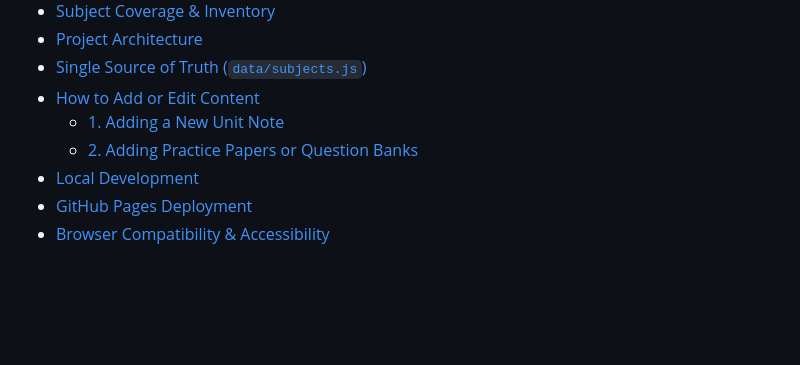
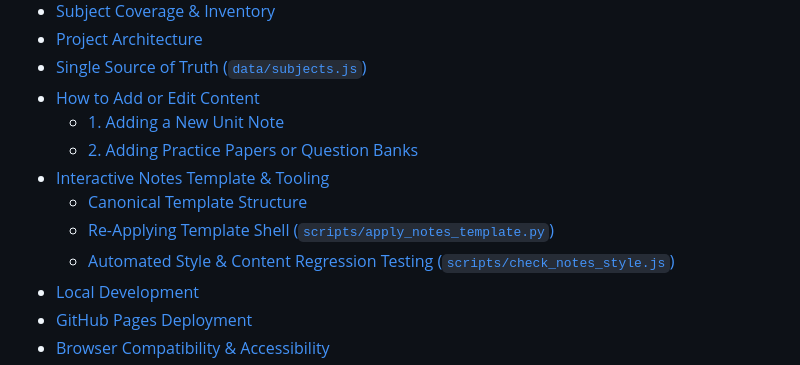
Before and after one commit to AnanthAkshay/SEM5_NOTES, a Markdown page: README.md, the part around one of its changes. Drawn GitHub-style; blank space fills up the shorter version.

Commit message:
docs: document notes template architecture, apply script, and test suite

```diff
--- a/README.md
+++ b/README.md
@@ -23,6 +23,10 @@
 - [How to Add or Edit Content](#-how-to-add-or-edit-content)
   - [1. Adding a New Unit Note](#1-adding-a-new-unit-note)
   - [2. Adding Practice Papers or Question Banks](#2-adding-practice-papers-or-question-banks)
+- [Interactive Notes Template & Tooling](#-interactive-notes-template--tooling)
+  - [Canonical Template Structure](#canonical-template-structure)
+  - [Re-Applying Template Shell (`scripts/apply_notes_template.py`)](#re-applying-template-shell-scriptsapply_notes_templatepy)
+  - [Automated Style & Content Regression Testing (`scripts/check_notes_style.js`)](#automated-style--content-regression-testing-scriptscheck_notes_stylejs)
 - [Local Development](#-local-development)
 - [GitHub Pages Deployment](#-github-pages-deployment)
 - [Browser Compatibility & Accessibility](#-browser-compatibility--accessibility)
```
Also changed, not shown: other parts of README.md (+51 -0 lines).
